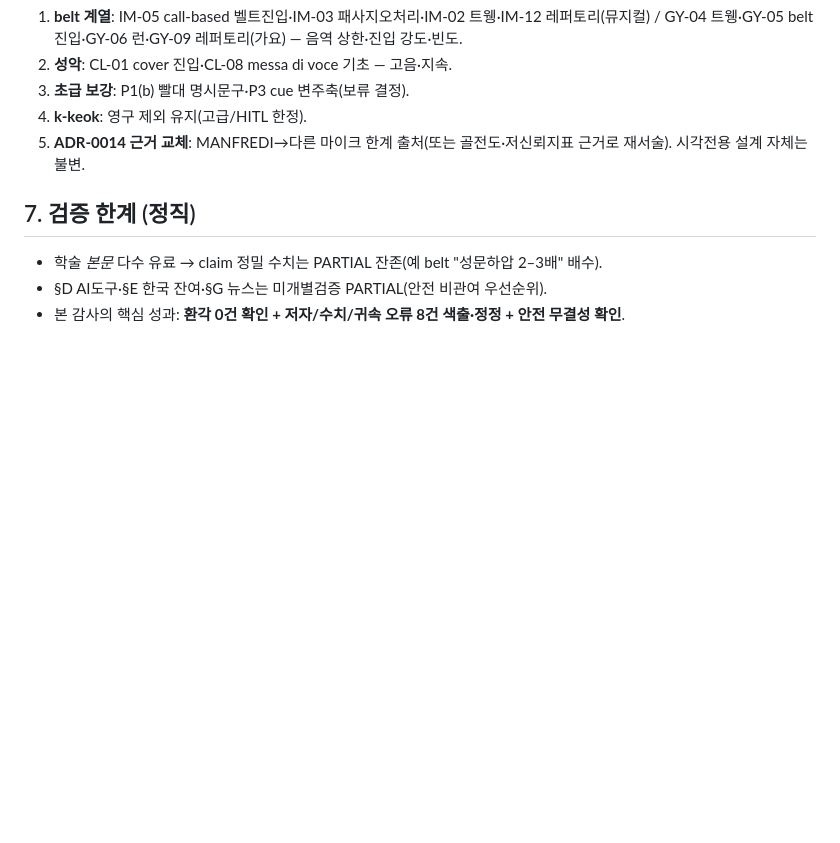
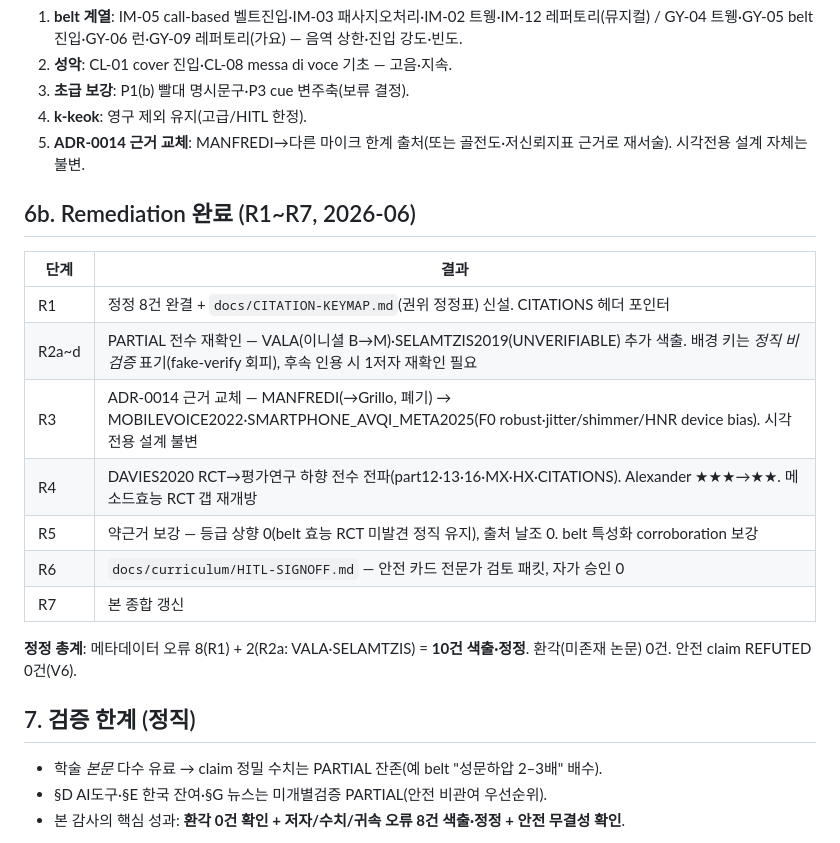
Before and after one commit to minseo2222/Vocal_Athlete, a Markdown page: docs/curriculum/VERIFICATION-MASTER.md, the part around the change. Rendered like a GitHub page; blank space fills up the shorter version.

Commit message:
최종 무결성 패스 (R7) — remediation 종합
VERIFICATION-MASTER에 R1~R7 종합 추가:
- 정정 총계 10건(R1 8건 + R2a VALA·SELAMTZIS 2건), 환각 0, 안전 REFUTED 0.
- CITATION-KEYMAP(권위 정정표)·ADR-0014 근거 교체·DAVIES 전수 하향·
  HITL-SIGNOFF 패킷 완료.
- 배경 키는 정직 비검증 표기(후속 1저자 재확인 필요).
- belt 효능 RCT 미발견 → 등급 정직 유지, 날조 0.

Task R7 완료. Remediation goal R1~R7 전부 완료.

Co-Authored-By: Claude Opus 4.7 (1M context) <noreply@anthropic.com>

```diff
--- a/docs/curriculum/VERIFICATION-MASTER.md
+++ b/docs/curriculum/VERIFICATION-MASTER.md
@@ -49,6 +49,20 @@
 4. **k-keok**: 영구 제외 유지(고급/HITL 한정).
 5. **ADR-0014 근거 교체**: MANFREDI→다른 마이크 한계 출처(또는 골전도·저신뢰지표 근거로 재서술). 시각전용 설계 자체는 불변.
 
+## 6b. Remediation 완료 (R1~R7, 2026-06)
+
+| 단계 | 결과 |
+|---|---|
+| R1 | 정정 8건 완결 + `docs/CITATION-KEYMAP.md`(권위 정정표) 신설. CITATIONS 헤더 포인터 |
+| R2a~d | PARTIAL 전수 재확인 — VALA(이니셜 B→M)·SELAMTZIS2019(UNVERIFIABLE) 추가 색출. 배경 키는 *정직 비검증* 표기(fake-verify 회피), 후속 인용 시 1저자 재확인 필요 |
+| R3 | ADR-0014 근거 교체 — MANFREDI(→Grillo, 폐기) → MOBILEVOICE2022·SMARTPHONE_AVQI_META2025(F0 robust·jitter/shimmer/HNR device bias). 시각전용 설계 불변 |
+| R4 | DAVIES2020 RCT→평가연구 하향 전수 전파(part12·13·16·MX·HX·CITATIONS). Alexander ★★★→★★. 메소드효능 RCT 갭 재개방 |
+| R5 | 약근거 보강 — 등급 상향 0(belt 효능 RCT 미발견 정직 유지), 출처 날조 0. belt 특성화 corroboration 보강 |
+| R6 | `docs/curriculum/HITL-SIGNOFF.md` — 안전 카드 전문가 검토 패킷, 자가 승인 0 |
+| R7 | 본 종합 갱신 |
+
+**정정 총계**: 메타데이터 오류 8(R1) + 2(R2a: VALA·SELAMTZIS) = **10건 색출·정정**. 환각(미존재 논문) 0건. 안전 claim REFUTED 0건(V6).
+
 ## 7. 검증 한계 (정직)
 
 - 학술 *본문* 다수 유료 → claim 정밀 수치는 PARTIAL 잔존(예 belt "성문하압 2–3배" 배수).
```
